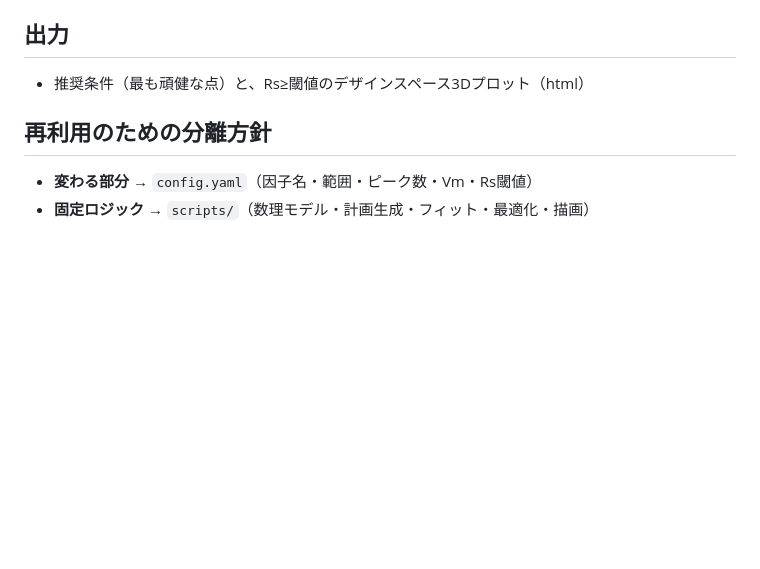
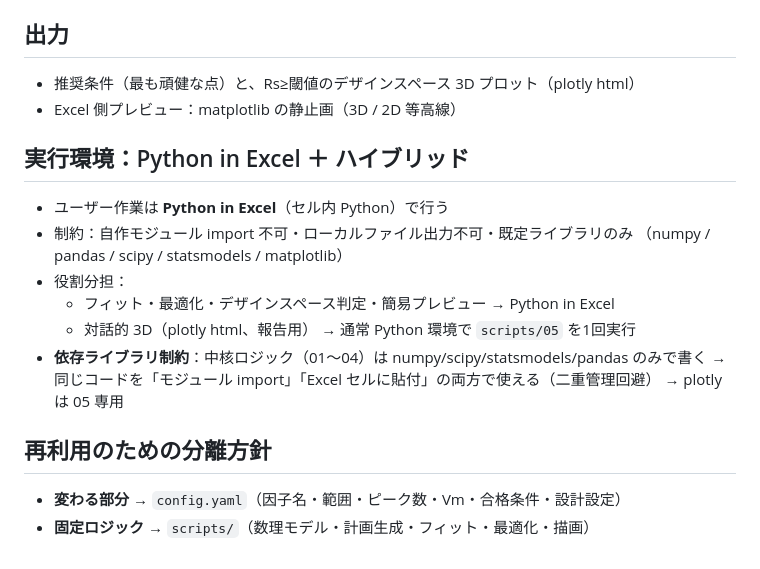
Before and after one commit to sgt9863/gingerol-doe, a Markdown page: SKILL.md, the part around the change. Rendered like a GitHub page; blank space fills up the shorter version.

```diff
--- a/SKILL.md
+++ b/SKILL.md
@@ -61,8 +61,20 @@ design:
 5. **3D描画** — `scripts/05_designspace.py`（plotly html）（未実装）
 
 ## 出力
-- 推奨条件（最も頑健な点）と、Rs≥閾値のデザインスペース3Dプロット（html）
+- 推奨条件（最も頑健な点）と、Rs≥閾値のデザインスペース 3D プロット（plotly html）
+- Excel 側プレビュー：matplotlib の静止画（3D / 2D 等高線）
+
+## 実行環境：Python in Excel ＋ ハイブリッド
+- ユーザー作業は **Python in Excel**（セル内 Python）で行う
+- 制約：自作モジュール import 不可・ローカルファイル出力不可・既定ライブラリのみ
+  （numpy / pandas / scipy / statsmodels / matplotlib）
+- 役割分担：
+  - フィット・最適化・デザインスペース判定・簡易プレビュー → Python in Excel
+  - 対話的 3D（plotly html、報告用） → 通常 Python 環境で `scripts/05` を1回実行
+- **依存ライブラリ制約**：中核ロジック（01〜04）は numpy/scipy/statsmodels/pandas のみで書く
+  → 同じコードを「モジュール import」「Excel セルに貼付」の両方で使える（二重管理回避）
+  → plotly は 05 専用
 
 ## 再利用のための分離方針
-- **変わる部分** → `config.yaml`（因子名・範囲・ピーク数・Vm・Rs閾値）
+- **変わる部分** → `config.yaml`（因子名・範囲・ピーク数・Vm・合格条件・設計設定）
 - **固定ロジック** → `scripts/`（数理モデル・計画生成・フィット・最適化・描画）
```
Also changed, not shown: references/decisions.md (+27 -2 lines).
